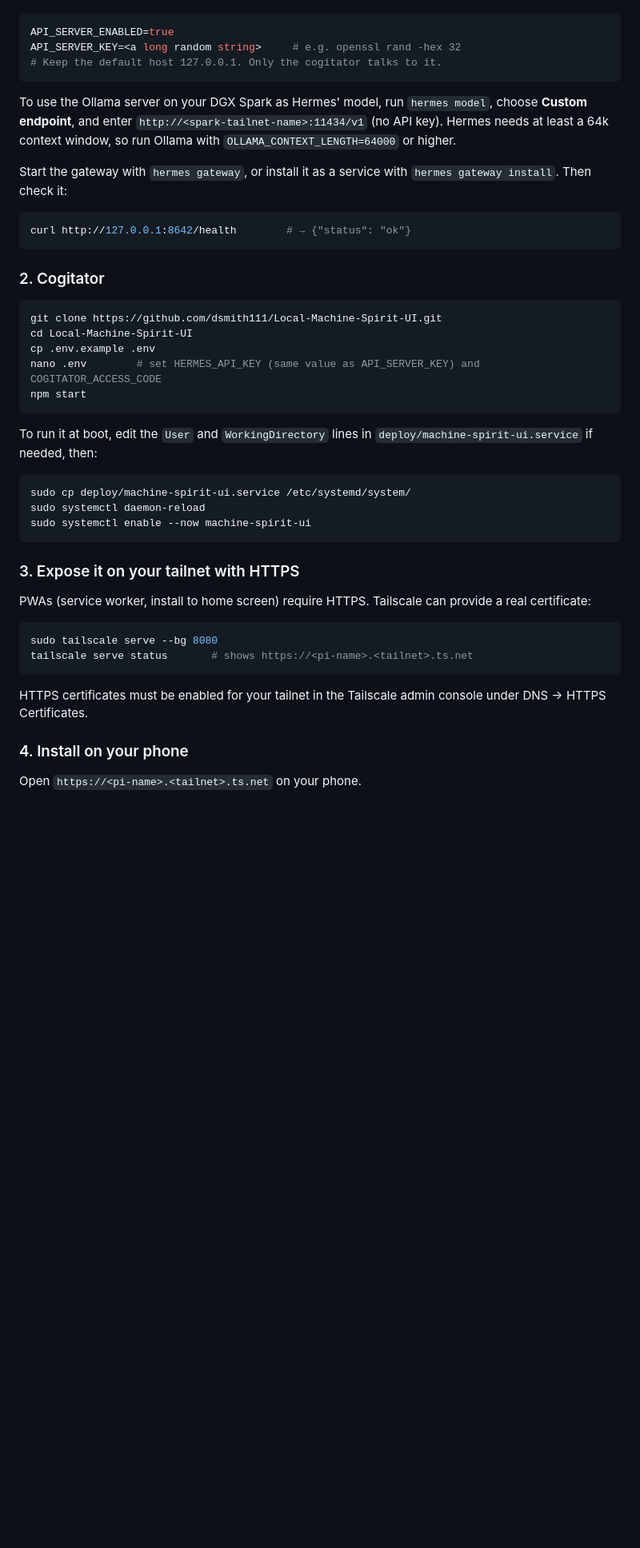
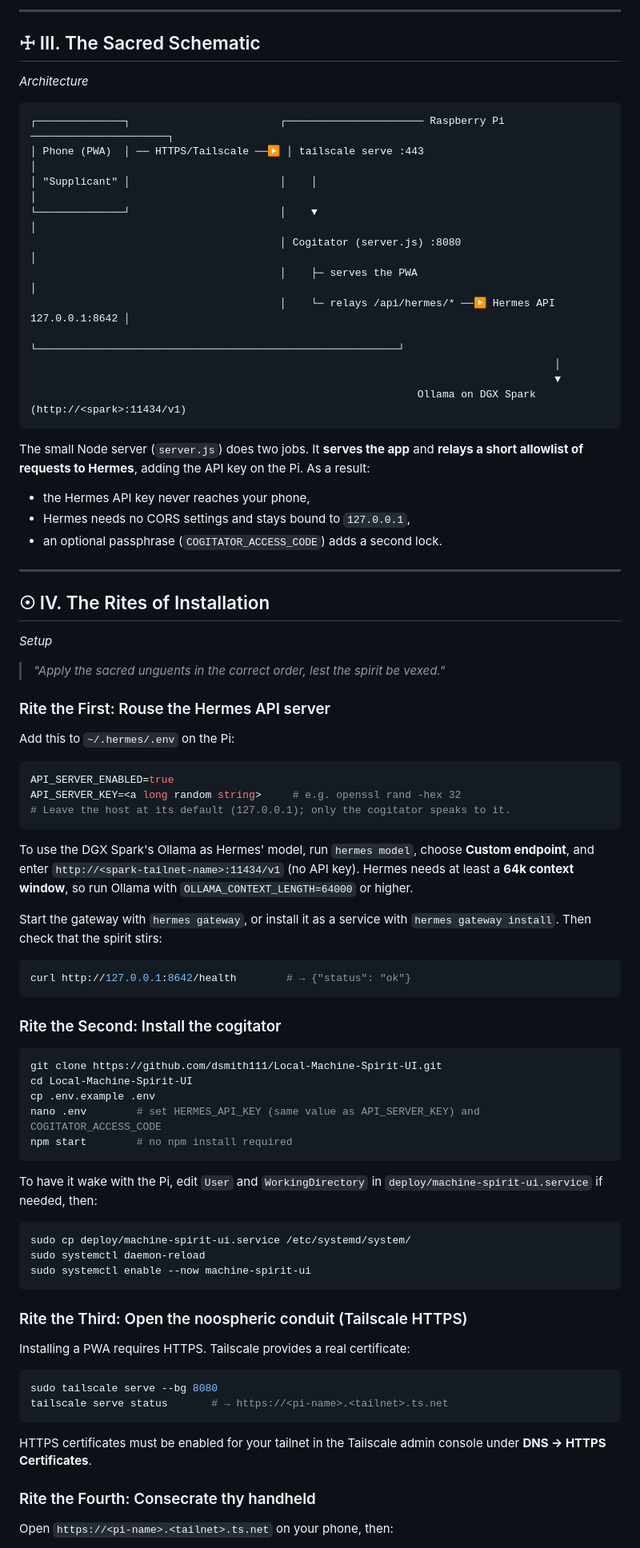
Before and after one commit to dsmith111/Local-Machine-Spirit-UI, a Markdown page: README.md, the part around one of its changes. Shown at 80% size. Rendered like a GitHub page; blank space fills up the shorter version.

````diff
--- a/README.md
+++ b/README.md
@@ -44,29 +50,64 @@ Add this to `~/.hermes/.env`:
+---
+
+## ☩ III. The Sacred Schematic
+*Architecture*
+
+```
+┌──────────────┐                        ┌────────────────────── Raspberry Pi ──────────────────────┐
+│ Phone (PWA)  │ ── HTTPS/Tailscale ──▶ │ tailscale serve :443                                     │
+│ "Supplicant" │                        │    │                                                     │
+└──────────────┘                        │    ▼                                                     │
+                                        │ Cogitator (server.js) :8080                              │
+                                        │    ├─ serves the PWA                                     │
+                                        │    └─ relays /api/hermes/* ──▶ Hermes API 127.0.0.1:8642 │
+                                        └──────────────────────────────────────────────────────────┘
+                                                                                    │
+                                                                                    ▼
+                                                              Ollama on DGX Spark (http://<spark>:11434/v1)
+```
+
+The small Node server (`server.js`) does two jobs. It **serves the app** and **relays a short allowlist of requests to Hermes**, adding the API key on the Pi. As a result:
+
+- the Hermes API key never reaches your phone,
+- Hermes needs no CORS settings and stays bound to `127.0.0.1`,
+- an optional passphrase (`COGITATOR_ACCESS_CODE`) adds a second lock.
+
+---
+
+## ☉ IV. The Rites of Installation
+*Setup*
+
+> *"Apply the sacred unguents in the correct order, lest the spirit be vexed."*
+
+### Rite the First: Rouse the Hermes API server
+
+Add this to `~/.hermes/.env` on the Pi:
 
 ```bash
 API_SERVER_ENABLED=true
 API_SERVER_KEY=<a long random string>     # e.g. openssl rand -hex 32
-# Keep the default host 127.0.0.1. Only the cogitator talks to it.
+# Leave the host at its default (127.0.0.1); only the cogitator speaks to it.
 ```
 
-To use the Ollama server on your DGX Spark as Hermes' model, run `hermes model`, choose **Custom endpoint**, and enter `http://<spark-tailnet-name>:11434/v1` (no API key). Hermes needs at least a 64k context window, so run Ollama with `OLLAMA_CONTEXT_LENGTH=64000` or higher.
+To use the DGX Spark's Ollama as Hermes' model, run `hermes model`, choose **Custom endpoint**, and enter `http://<spark-tailnet-name>:11434/v1` (no API key). Hermes needs at least a **64k context window**, so run Ollama with `OLLAMA_CONTEXT_LENGTH=64000` or higher.
 
-Start the gateway with `hermes gateway`, or install it as a service with `hermes gateway install`. Then check it:
+Start the gateway with `hermes gateway`, or install it as a service with `hermes gateway install`. Then check that the spirit stirs:
 
 ```bash
 curl http://127.0.0.1:8642/health        # → {"status": "ok"}
 ```
 
-### 2. Cogitator
+### Rite the Second: Install the cogitator
 
 ```bash
 git clone https://github.com/dsmith111/Local-Machine-Spirit-UI.git
 cd Local-Machine-Spirit-UI
 cp .env.example .env
 nano .env        # set HERMES_API_KEY (same value as API_SERVER_KEY) and COGITATOR_ACCESS_CODE
-npm start
+npm start        # no npm install required
 ```
 
-To run it at boot, edit the `User` and `WorkingDirectory` lines in `deploy/machine-spirit-ui.service` if needed, then:
+To have it wake with the Pi, edit `User` and `WorkingDirectory` in `deploy/machine-spirit-ui.service` if needed, then:
 
 ```bash
 sudo cp deploy/machine-spirit-ui.service /etc/systemd/system/
@@ -74,18 +115,18 @@ sudo systemctl daemon-reload
 sudo systemctl enable --now machine-spirit-ui
 ```
 
-### 3. Expose it on your tailnet with HTTPS
+### Rite the Third: Open the noospheric conduit (Tailscale HTTPS)
 
-PWAs (service worker, install to home screen) require HTTPS. Tailscale can provide a real certificate:
+Installing a PWA requires HTTPS. Tailscale provides a real certificate:
 
 ```bash
 sudo tailscale serve --bg 8080
-tailscale serve status       # shows https://<pi-name>.<tailnet>.ts.net
+tailscale serve status       # → https://<pi-name>.<tailnet>.ts.net
 ```
 
-HTTPS certificates must be enabled for your tailnet in the Tailscale admin console under DNS → HTTPS Certificates.
+HTTPS certificates must be enabled for your tailnet in the Tailscale admin console under **DNS → HTTPS Certificates**.
 
-### 4. Install on your phone
+### Rite the Fourth: Consecrate thy handheld
 
-Open `https://<pi-name>.<tailnet>.ts.net` on your phone.
+Open `https://<pi-name>.<tailnet>.ts.net` on your phone, then:
 
````
Also changed, not shown: other parts of README.md (+83 -54 lines), docs/2-welcome.png (added), docs/5-sanction.png (added), docs/7-amber.png (added), docs/banner.png (added), 2 other files.
